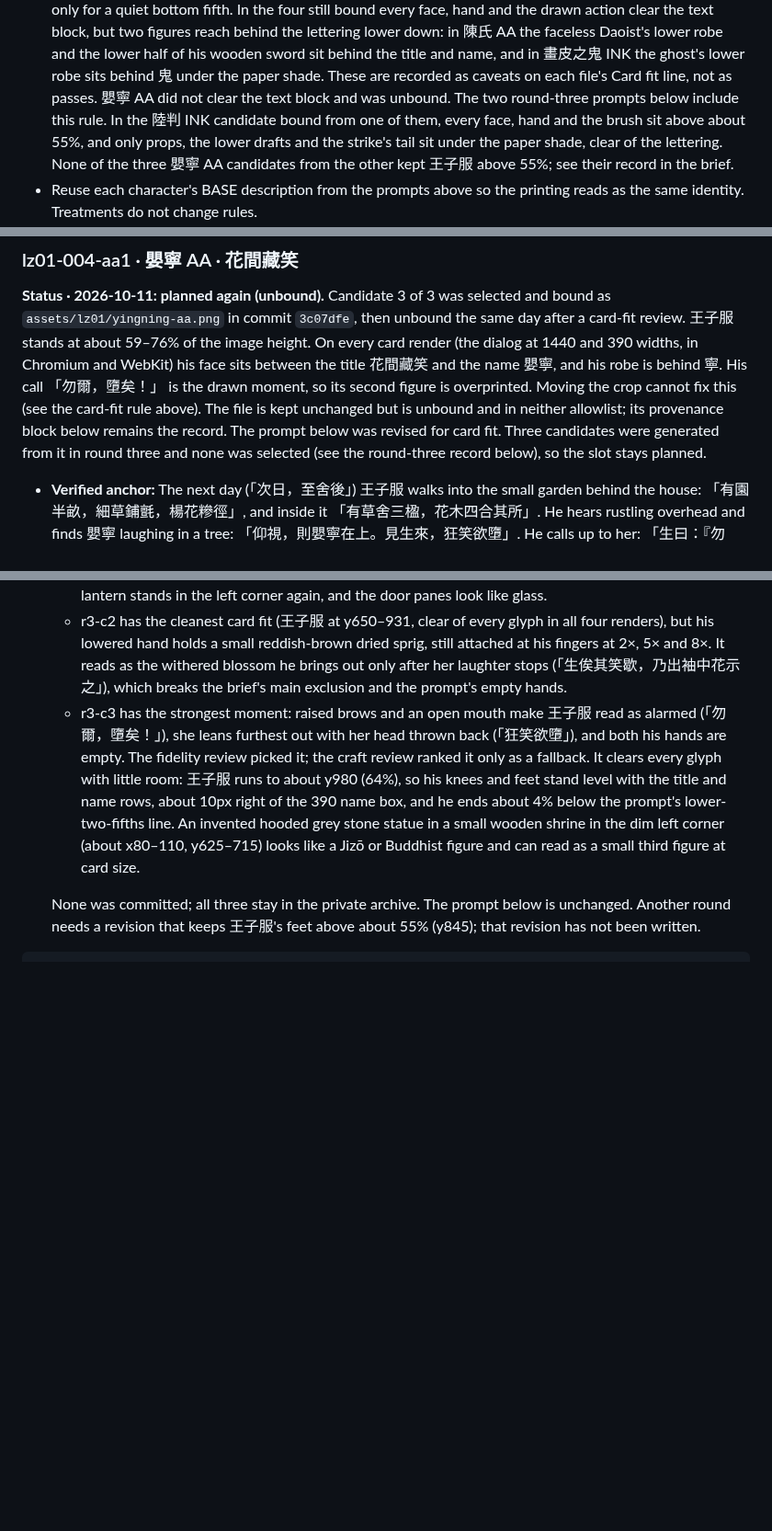
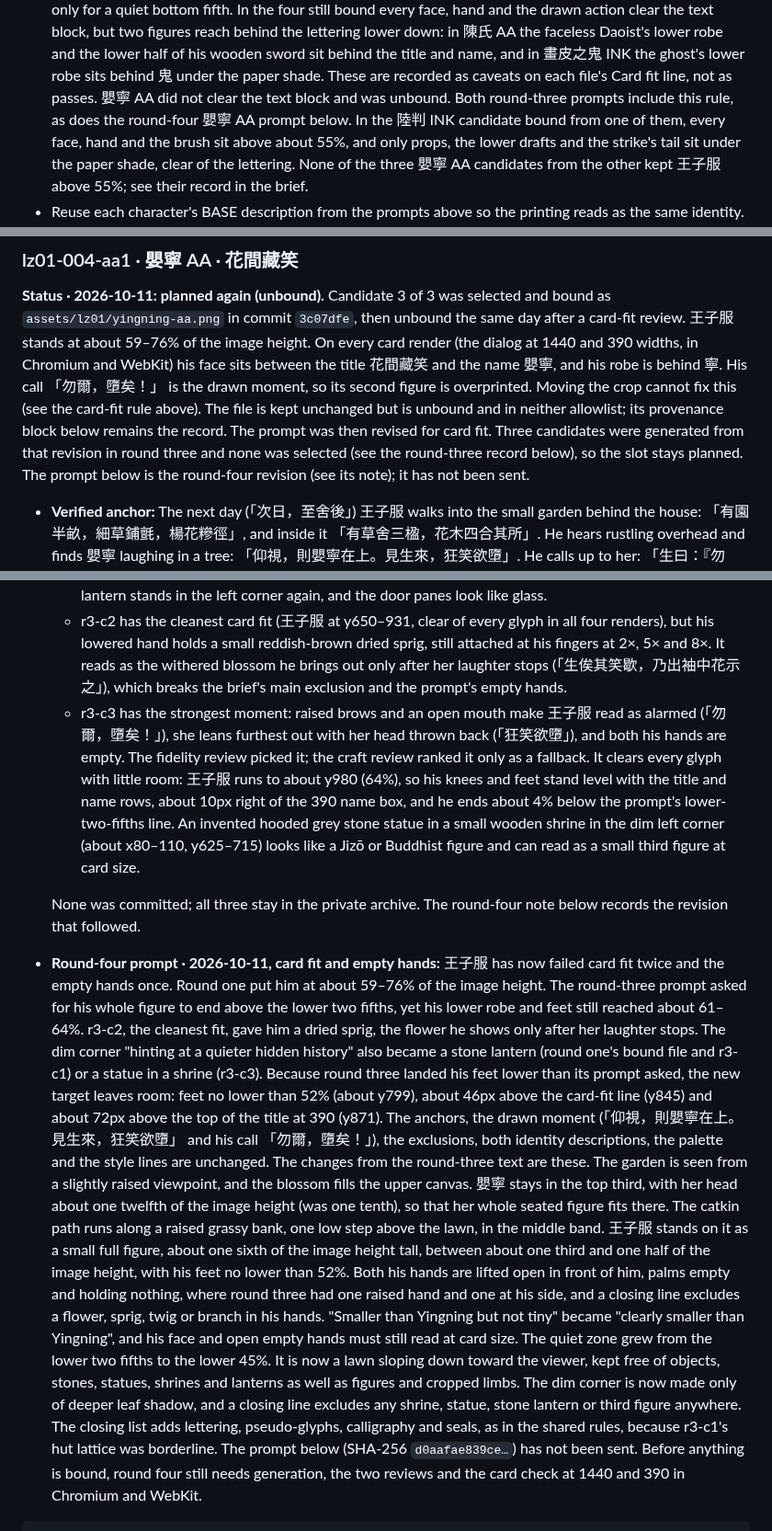
Before and after one commit to cambridgetcg/mythseal, a Markdown page: docs/ART-LZ01.md, 3 parts joined by grey strips. Shown at 92% size. Rendered like a GitHub page; blank space fills up the shorter version.

Commit message:
Tighten the 嬰寧 AA card fit for a fourth round
Rewrite the lz01-004-aa1 prompt so 嬰寧 laughs in the top third and
王子服 stands on a raised path in the middle band, a small full figure
with his feet above 52% of the image height and both hands open and
empty. The lower 45% stays bare lawn, petals and path, and the prompt
now excludes any shrine, statue, stone lantern or third figure. The
brief gains a round-four note on why the prompt changed and what
changed. The new prompt has not been sent yet.

Co-Authored-By: Claude Opus 5.5 (1M context) <noreply@anthropic.com>

````diff
--- a/docs/ART-LZ01.md
+++ b/docs/ART-LZ01.md
@@ -270,8 +270,8 @@ unbound file can then be removed, because its bytes stay in Git history (commit
   sword sit behind the title and name, and in 畫皮之鬼 INK the ghost's lower
   robe sits behind 鬼 under the paper shade. These are recorded as caveats on
   each file's Card fit line, not as passes. 嬰寧 AA did not clear the text block
-  and was unbound. The two round-three
-  prompts below include this rule. In the 陸判 INK candidate bound from one of
+  and was unbound. Both round-three prompts include this rule, as does the
+  round-four 嬰寧 AA prompt below. In the 陸判 INK candidate bound from one of
   them, every face, hand and the brush sit above about 55%, and only props, the
   lower drafts and the strike's tail sit under the paper shade, clear of the
   lettering. None of the three 嬰寧 AA candidates from the other kept 王子服
@@ -291,9 +291,11 @@ and WebKit) his face sits between the title 花間藏笑 and the name 嬰寧, an
 robe is behind 寧. His call 「勿爾，墮矣！」 is the drawn moment, so its second
 figure is overprinted. Moving the crop cannot fix this (see the card-fit rule
 above). The file is kept unchanged but is unbound and in neither allowlist; its
-provenance block below remains the record. The prompt below was revised for
-card fit. Three candidates were generated from it in round three and none was
-selected (see the round-three record below), so the slot stays planned.
+provenance block below remains the record. The prompt was then revised for
+card fit. Three candidates were generated from that revision in round three
+and none was selected (see the round-three record below), so the slot stays
+planned. The prompt below is the round-four revision (see its note); it has not
+been sent.
 
 - **Verified anchor:** The next day (「次日，至舍後」) 王子服 walks into the small
   garden behind the house: 「有園半畝，細草鋪氈，楊花糝徑」, and inside it
@@ -387,8 +389,42 @@ selected (see the round-three record below), so the slot stays planned.
     dim left corner (about x80–110, y625–715) looks like a Jizō or Buddhist
     figure and can read as a small third figure at card size.
 
-  None was committed; all three stay in the private archive. The prompt below
-  is unchanged. Another round needs a revision that keeps 王子服's feet above
-  about 55% (y845); that revision has not been written.
+  None was committed; all three stay in the private archive. The round-four
+  note below records the revision that followed.
+- **Round-four prompt · 2026-10-11, card fit and empty hands:** 王子服 has now
+  failed card fit twice and the empty hands once. Round one put him at about
+  59–76% of the image height. The round-three prompt asked for his whole
+  figure to end above the lower two fifths, yet his lower robe and feet still
+  reached about 61–64%. r3-c2, the cleanest fit, gave him a dried sprig, the
+  flower he shows only after her laughter stops. The dim corner "hinting at a
+  quieter hidden history" also became a stone lantern (round one's bound file
+  and r3-c1) or a statue in a shrine (r3-c3). Because round three landed his
+  feet lower than its prompt asked, the new target leaves room: feet no lower
+  than 52% (about y799), about 46px above the card-fit line (y845) and about
+  72px above the top of the title at 390 (y871). The anchors, the drawn moment
+  (「仰視，則嬰寧在上。見生來，狂笑欲墮」 and his call 「勿爾，墮矣！」), the
+  exclusions, both identity descriptions, the palette and the style lines are
+  unchanged. The changes from the round-three text are these. The garden is
+  seen from a slightly raised viewpoint, and the blossom fills the upper
+  canvas. 嬰寧 stays in the top third, with her head about one twelfth of the
+  image height (was one tenth), so that her whole seated figure fits there.
+  The catkin path runs along a raised grassy bank, one low step above the lawn,
+  in the middle band. 王子服 stands on it as a small full figure, about one
+  sixth of the image height tall, between about one third and one half of the
+  image height, with his feet no lower than 52%. Both his hands are lifted
+  open in front of him, palms empty and holding nothing, where round three had
+  one raised hand and one at his side, and a closing line excludes a flower,
+  sprig, twig or branch in his hands. "Smaller than Yingning but not tiny"
+  became "clearly smaller than Yingning", and his face and open empty hands
+  must still read at card size. The quiet zone grew from the lower two fifths
+  to the lower 45%. It is now a lawn sloping down toward the viewer, kept free
+  of objects, stones, statues, shrines and lanterns as well as figures and
+  cropped limbs. The dim corner is now made only of deeper leaf shadow, and a
+  closing line excludes any shrine, statue, stone lantern or third figure
+  anywhere. The closing list adds lettering, pseudo-glyphs, calligraphy and
+  seals, as in the shared rules, because r3-c1's hut lattice was borderline.
+  The prompt below (SHA-256 `d0aafae839ce…`) has not been sent. Before
+  anything is bound, round four still needs generation, the two reviews and
+  the card check at 1440 and 390 in Chromium and WebKit.
 
 ```text
````
Also changed, not shown: other parts of docs/ART-LZ01.md (+2 -2 lines).
